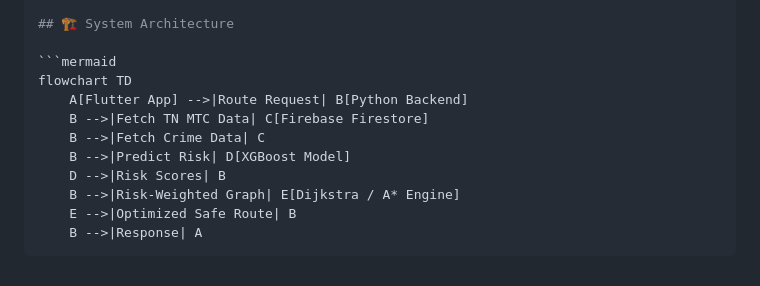
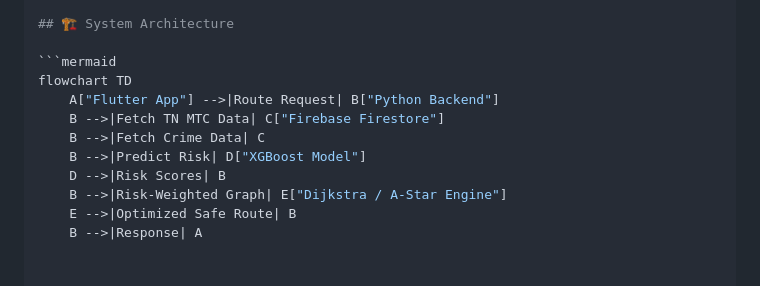
Before and after one commit to santhoshkumar1204/SafeRoute-A-Crime-Aware-Navigation-App, a Markdown page: README.md, the part around the change. Drawn GitHub-style.

Commit message:
Fix formatting in system architecture diagram

````diff
--- a/README.md
+++ b/README.md
@@ -190,12 +190,11 @@ By combining transport intelligence with predictive safety analytics, SafeRoute
 
 ```mermaid
 flowchart TD
-    A[Flutter App] -->|Route Request| B[Python Backend]
-    B -->|Fetch TN MTC Data| C[Firebase Firestore]
+    A["Flutter App"] -->|Route Request| B["Python Backend"]
+    B -->|Fetch TN MTC Data| C["Firebase Firestore"]
     B -->|Fetch Crime Data| C
-    B -->|Predict Risk| D[XGBoost Model]
+    B -->|Predict Risk| D["XGBoost Model"]
     D -->|Risk Scores| B
-    B -->|Risk-Weighted Graph| E[Dijkstra / A* Engine]
+    B -->|Risk-Weighted Graph| E["Dijkstra / A-Star Engine"]
     E -->|Optimized Safe Route| B
     B -->|Response| A
-```
````
